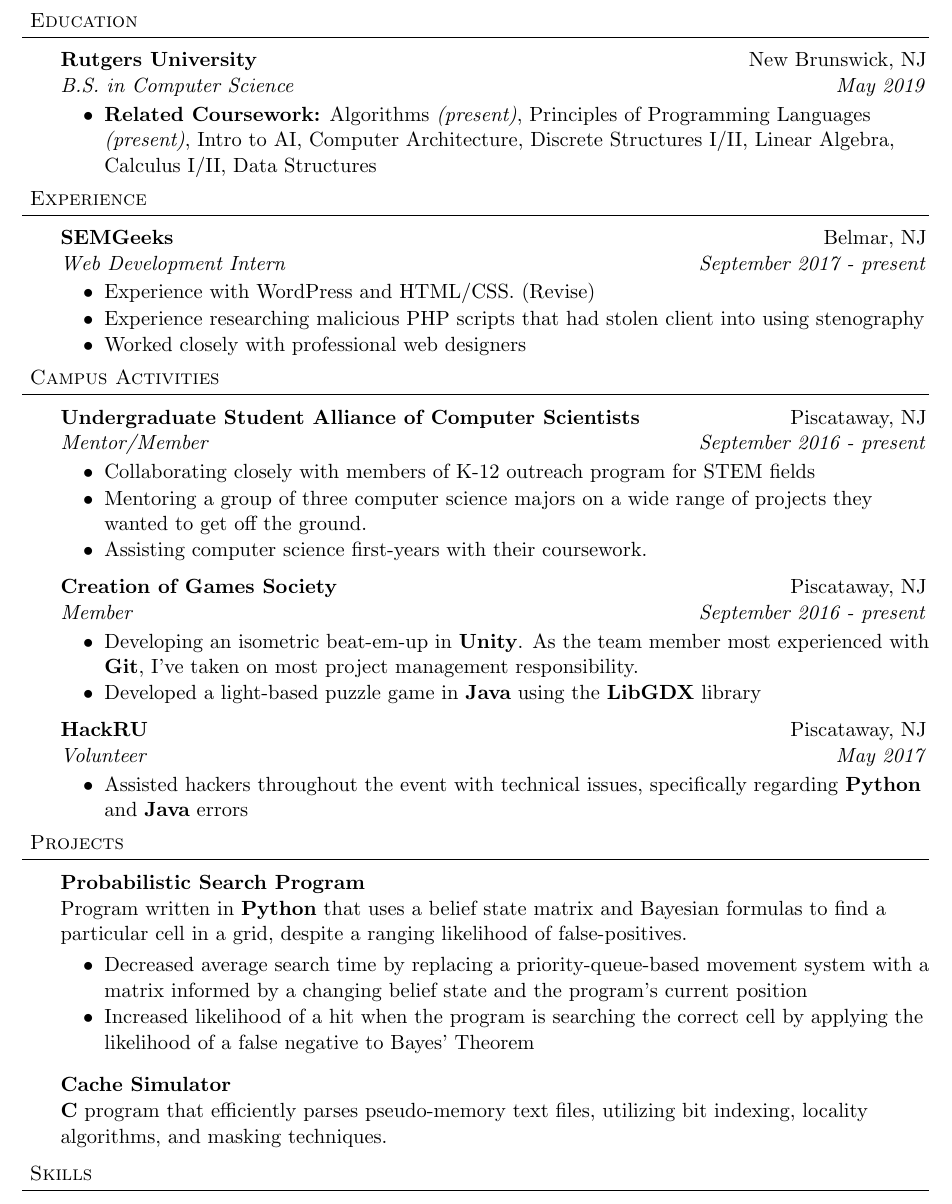
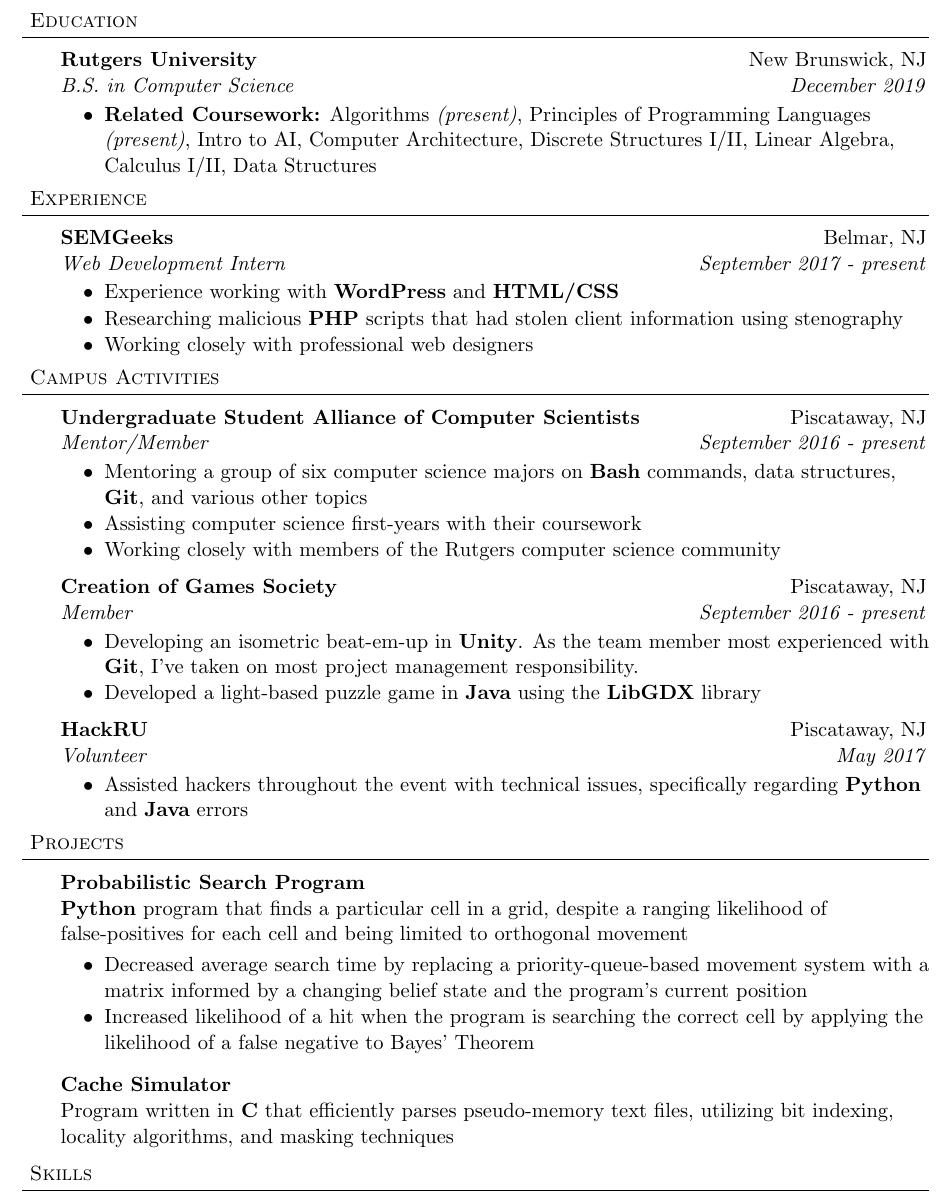
Before and after one commit to harras/resume, a LaTeX CV (resume_nick_harras.tex): part of the page, cut so that both start at the same text. Compiled offline with pdfLaTeX.

Commit message:
Revising and updating

```diff
--- a/resume_nick_harras.tex
+++ b/resume_nick_harras.tex
@@ -103,7 +103,7 @@
 
 \subheading
 	{Rutgers University}{New Brunswick, NJ}
-	{B.S. in Computer Science}{May 2019}
+	{B.S. in Computer Science}{December 2019}
 	\begin{achievements}
 	\item{\bf Related Coursework:} Algorithms \textit{(present)}, Principles of Programming Languages \textit{(present)}, Intro to AI, Computer Architecture, Discrete Structures I/II, Linear Algebra, Calculus I/II, Data Structures
 	\end{achievements}
@@ -115,9 +115,9 @@
 	{SEMGeeks}{Belmar, NJ}
 	{Web Development Intern}{September 2017 - \textit{present}}
 	\begin{achievements}
-		\item Experience with WordPress and HTML/CSS. (Revise)
-		\item Experience researching malicious PHP scripts that had stolen client into using stenography
-		\item Worked closely with professional web designers
+		\item Experience working with \textbf{WordPress} and \textbf{HTML/CSS}
+		\item Researching malicious \textbf{PHP} scripts that had stolen client information using stenography
+		\item Working closely with professional web designers
 	\end{achievements}
 
 %-----CAMPUS ACTIVITIES-----------
@@ -127,9 +127,9 @@
 	{Undergraduate Student Alliance of Computer Scientists}{Piscataway, NJ}
 	{Mentor/Member}{September 2016 - \textit{present}}
 	\begin{achievements}
-		\item Collaborating closely with members of K-12 outreach program for STEM fields
-		\item Mentoring a group of three computer science majors on a wide range of projects they wanted to get off the ground.
-		\item Assisting computer science first-years with their coursework.
+		\item Mentoring a group of six computer science majors on \textbf{Bash} commands, data structures, \textbf{Git}, and various other topics
+		\item Assisting computer science first-years with their coursework
+		\item Working closely with members of the Rutgers computer science community
 	\end{achievements}
 
 \subheading
@@ -154,7 +154,7 @@
 \subheading{Probabilistic Search Program}{}{}{}
 	\vspace{-15pt}
 	\begin{adjustwidth}{6pt}{}
-	Program written in \textbf{Python} that uses a belief state matrix and Bayesian formulas to find a particular cell in a grid, despite a ranging likelihood of false-positives.
+	\textbf{Python} program that finds a particular cell in a grid, despite a ranging likelihood of false-positives for each cell and being limited to orthogonal movement
 	\end{adjustwidth}
 	\begin{achievements}
 		\item Decreased average search time by replacing a priority-queue-based movement system with a matrix informed by a changing belief state and the program's current position
@@ -163,7 +163,7 @@
 \subheading{Cache Simulator}{}{}{}
 	\vspace{-15pt}
 	\begin{adjustwidth}{6pt}{}
-	\textbf{C} program that efficiently parses pseudo-memory text files, utilizing bit indexing, locality algorithms, and masking techniques.
+	Program written in \textbf{C} that efficiently parses pseudo-memory text files, utilizing bit indexing, locality algorithms, and masking techniques
 	\end{adjustwidth}
 \vspace*{4pt}
 
```
Also changed, not shown: resume_nick_harras.pdf.
